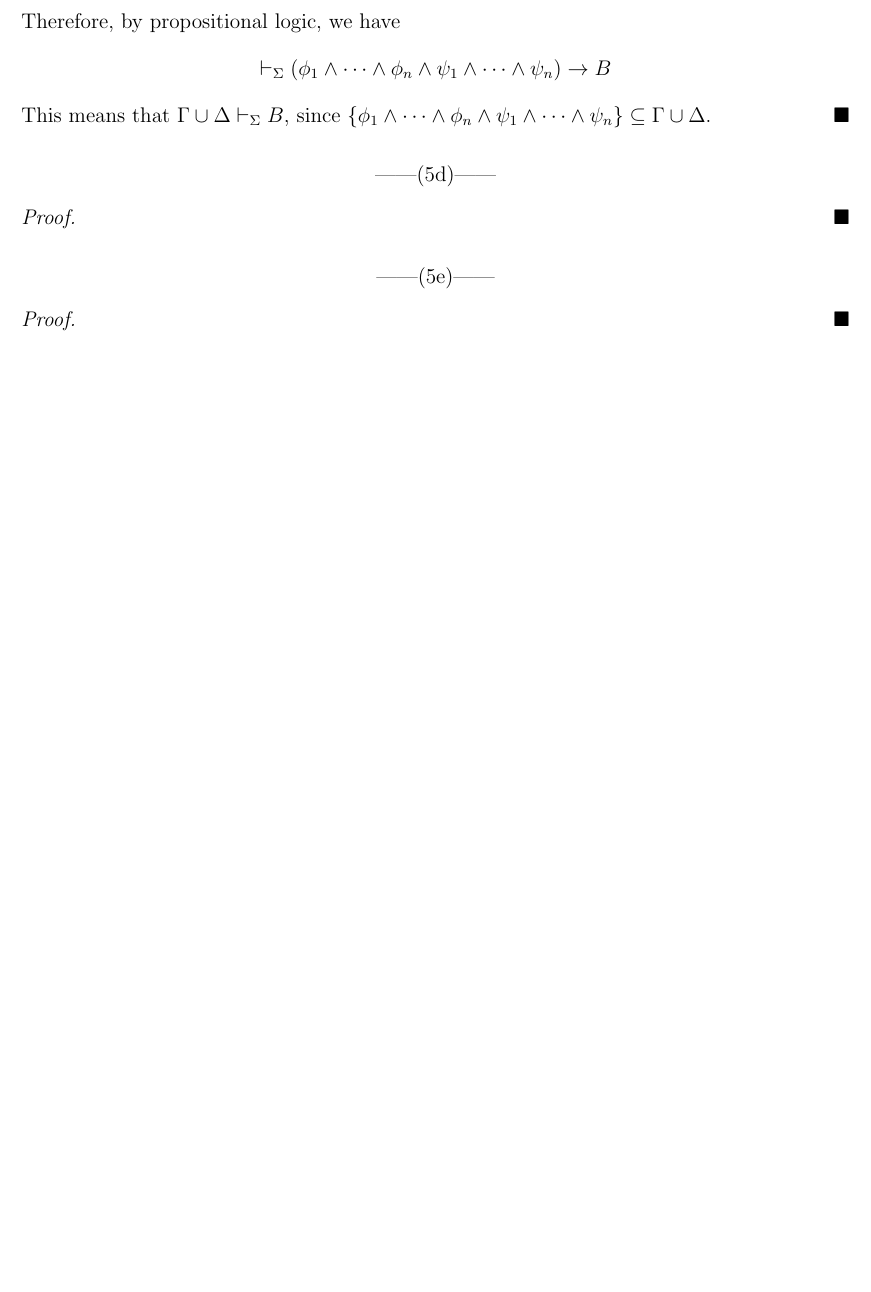
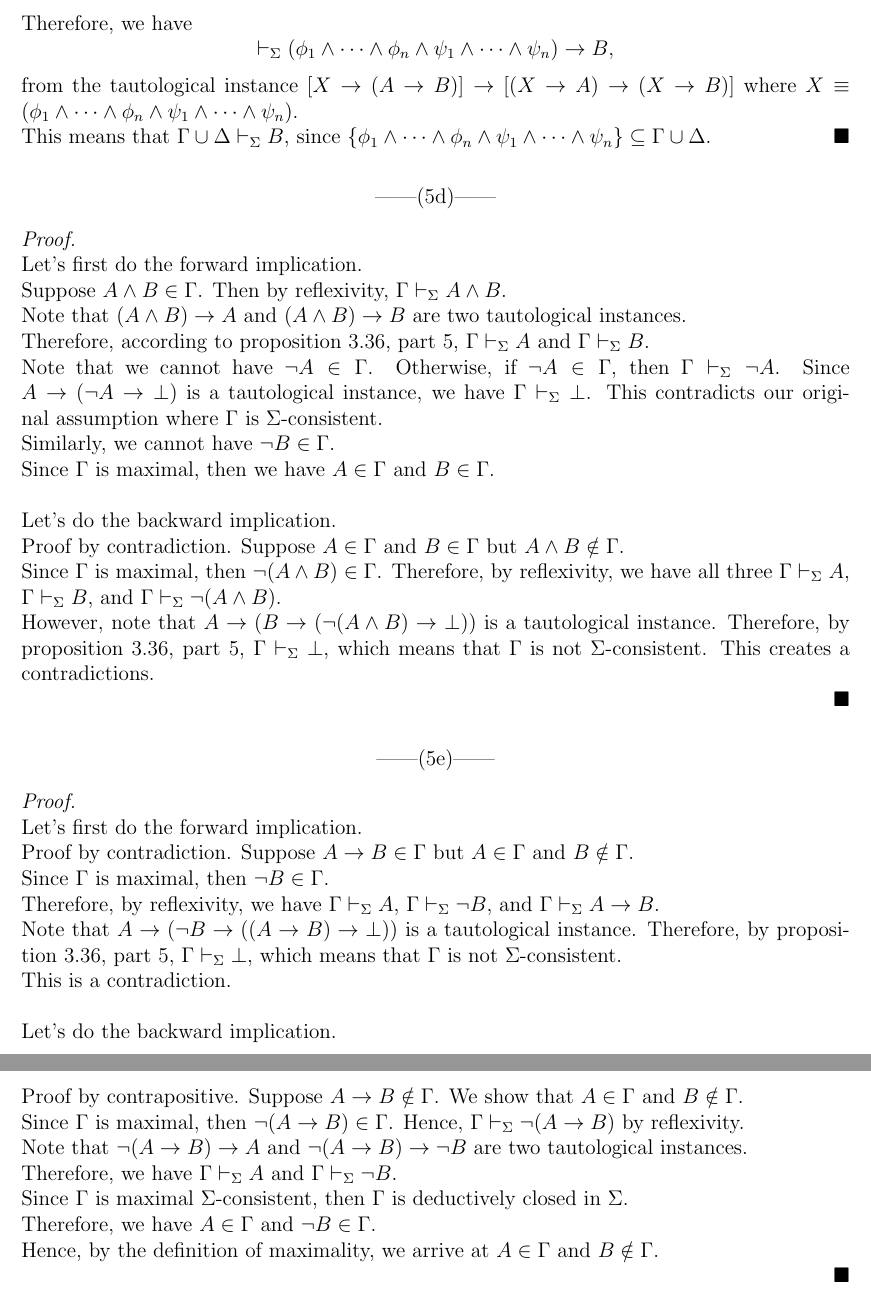
Before and after one commit to Shawn-Xihao-Wu/Modal-Logic-Problems, a LaTeX problem sheet (HW2/HW2.tex): part of page 8 of 8 before the commit and two parts of pages 9 and 10 of 10 after it, the two joined at a grey line, cut so that both start at the same text, the shorter picture padded with empty space. Compiled offline with pdfLaTeX.

Commit message:
Finish and rewrite HW2.5

```diff
--- a/HW2/HW2.tex
+++ b/HW2/HW2.tex
@@ -297,7 +328,8 @@ $$(p \to q) \to (\neg q \to \neg p).$$
     $$\dr (\phi_1 \land \dots \land \phi_n \land \psi_1 \land \dots \land \psi_n) \to A$$ and
     $$\dr (\phi_1 \land \dots \land \phi_n \land \psi_1 \land \dots \land \psi_n) \to (A \to B)$$
-    Therefore, by propositional logic, we have
-    $$\dr (\phi_1 \land \dots \land \phi_n \land \psi_1 \land \dots \land \psi_n) \to B$$
+    Therefore, we have
+    $$\dr (\phi_1 \land \dots \land \phi_n \land \psi_1 \land \dots \land \psi_n) \to B,$$
+    from the tautological instance $[X \to (A \to B)] \to [(X \to A) \to (X \to B)]$ where $X \equiv (\phi_1 \land \dots \land \phi_n \land \psi_1 \land \dots \land \psi_n)$.\\
     This means that $\Gamma \cup \Delta \dr B$, since $\{\phi_1 \land \dots \land \phi_n \land \psi_1 \land \dots \land \psi_n\} \subseteq \Gamma \cup \Delta$.
 \end{proof}
 
@@ -305,7 +337,26 @@ $$(p \to q) \to (\neg q \to \neg p).$$
 \begin{center}
     ------(5d)------
 \end{center}
-\begin{proof}
+\begin{proof}$ $\\
+    Let's first do the forward implication. \\
+    Suppose $A \land B \in \Gamma$.
+    Then by reflexivity, $\Gamma \dr A \land B$.\\
+    Note that $(A \land B) \to A$ and $(A \land B) \to B$ are two tautological instances.\\
+    Therefore, according to proposition 3.36, part 5, $\Gamma \dr A$ and $\Gamma \dr B$.\\
+    Note that we cannot have $\neg A \in \Gamma$.
+    Otherwise, if $\neg A \in \Gamma$, then $\Gamma \dr \neg A$.
+    Since $A \to (\neg A \to \bot)$ is a tautological instance, we have $\Gamma \dr \bot$.
+    This contradicts our original assumption where $\Gamma$ is $\Sigma$-consistent.\\
+    Similarly, we cannot have $\neg B \in \Gamma$.\\
+    Since $\Gamma$ is maximal, then we have $A \in \Gamma$ and $B \in \Gamma$.\\
+    \\
+    Let's do the backward implication.\\
+    Proof by contradiction. Suppose $A \in \Gamma$ and $B \in \Gamma$ but $A \land B \notin \Gamma$.\\
+    Since $\Gamma$ is maximal, then $\neg(A \land B) \in \Gamma$.
+    Therefore, by reflexivity, we have all three $\Gamma \dr A$, $\Gamma \dr B$, and $\Gamma \dr \neg (A \land B)$.\\
+    However, note that $A \to (B \to (\neg(A \land B) \to \bot))$ is a tautological instance.
+    Therefore, by proposition 3.36, part 5, $\Gamma \dr \bot$, which means that $\Gamma$ is not $\Sigma$-consistent.
+    This creates a contradictions.
 
 \end{proof}
 
@@ -313,7 +364,25 @@ $$(p \to q) \to (\neg q \to \neg p).$$
 \begin{center}
     ------(5e)------
 \end{center}
-\begin{proof}
+\begin{proof} $ $\\
+    Let's first do the forward implication.\\
+    Proof by contradiction. Suppose $A \to B \in \Gamma$ but $A \in \Gamma$ and $B \notin \Gamma$.\\
+    Since $\Gamma$ is maximal, then $\neg B \in \Gamma$.\\
+    Therefore, by reflexivity, we have $\Gamma \dr A$, $\Gamma \dr \neg B$, and $\Gamma \dr A \to B$.\\
+    Note that $A \to (\neg B \to ((A \to B) \to \bot))$ is a tautological instance.
+    Therefore, by proposition 3.36, part 5, $\Gamma \dr \bot$, which means that $\Gamma$ is not $\Sigma$-consistent.\\
+    This is a contradiction.\\
+    \\
+    Let's do the backward implication.\\
+    Proof by contrapositive. Suppose $A \to B \notin \Gamma$. We show that $A \in \Gamma$ and $B \notin \Gamma$.\\
+    Since $\Gamma$ is maximal, then $\neg(A \to B) \in \Gamma$.
+    Hence, $\Gamma \dr \neg(A \to B)$ by reflexivity.\\
+    Note that $\neg(A \to B) \to A$ and $\neg(A \to B) \to \neg B$ are two tautological instances.\\
+    Therefore, we have $\Gamma \dr A$ and $\Gamma \dr \neg B$.\\
+    Since $\Gamma$ is maximal $\Sigma$-consistent, then $\Gamma$ is deductively closed in $\Sigma$.\\
+    Therefore, we have $A \in \Gamma$ and $\neg B \in \Gamma$.\\
+    Hence, by the definition of maximality, we arrive at $A \in \Gamma$ and $B \notin \Gamma$.
+
 
 \end{proof}
 \end{document}
```
Also changed, not shown: HW2/HW2.tex (61 more changed lines).
